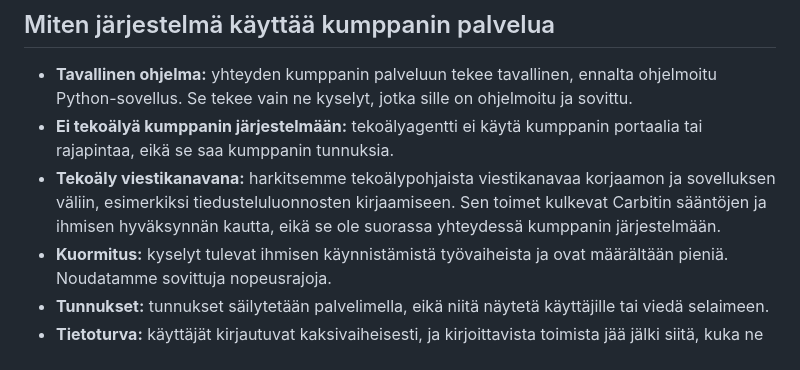
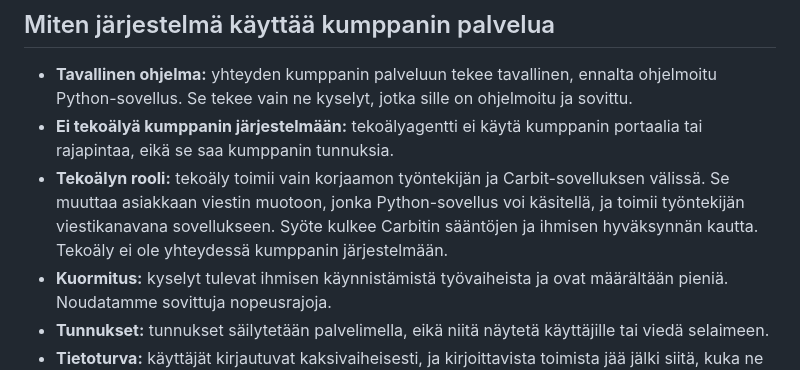
Before and after one commit to elissei/CarbitOy, a Markdown page: docs/partner-it-questions.md, the part around the change. Drawn GitHub-style.

Commit message:
docs: clarify the role of AI for partners
Co-Authored-By: Claude Opus 5.5 <noreply@anthropic.com>

```diff
--- a/docs/partner-it-questions.md
+++ b/docs/partner-it-questions.md
@@ -20,7 +20,7 @@ Sovellus avustaa, mutta ihminen tekee päätökset. Se ei tee tilauksia automaat
 
 - **Tavallinen ohjelma:** yhteyden kumppanin palveluun tekee tavallinen, ennalta ohjelmoitu Python-sovellus. Se tekee vain ne kyselyt, jotka sille on ohjelmoitu ja sovittu.
 - **Ei tekoälyä kumppanin järjestelmään:** tekoälyagentti ei käytä kumppanin portaalia tai rajapintaa, eikä se saa kumppanin tunnuksia.
-- **Tekoäly viestikanavana:** harkitsemme tekoälypohjaista viestikanavaa korjaamon ja sovelluksen väliin, esimerkiksi tiedusteluluonnosten kirjaamiseen. Sen toimet kulkevat Carbitin sääntöjen ja ihmisen hyväksynnän kautta, eikä se ole suorassa yhteydessä kumppanin järjestelmään.
+- **Tekoälyn rooli:** tekoäly toimii vain korjaamon työntekijän ja Carbit-sovelluksen välissä. Se muuttaa asiakkaan viestin muotoon, jonka Python-sovellus voi käsitellä, ja toimii työntekijän viestikanavana sovellukseen. Syöte kulkee Carbitin sääntöjen ja ihmisen hyväksynnän kautta. Tekoäly ei ole yhteydessä kumppanin järjestelmään.
 - **Kuormitus:** kyselyt tulevat ihmisen käynnistämistä työvaiheista ja ovat määrältään pieniä. Noudatamme sovittuja nopeusrajoja.
 - **Tunnukset:** tunnukset säilytetään palvelimella, eikä niitä näytetä käyttäjille tai viedä selaimeen.
 - **Tietoturva:** käyttäjät kirjautuvat kaksivaiheisesti, ja kirjoittavista toimista jää jälki siitä, kuka ne teki.
```
